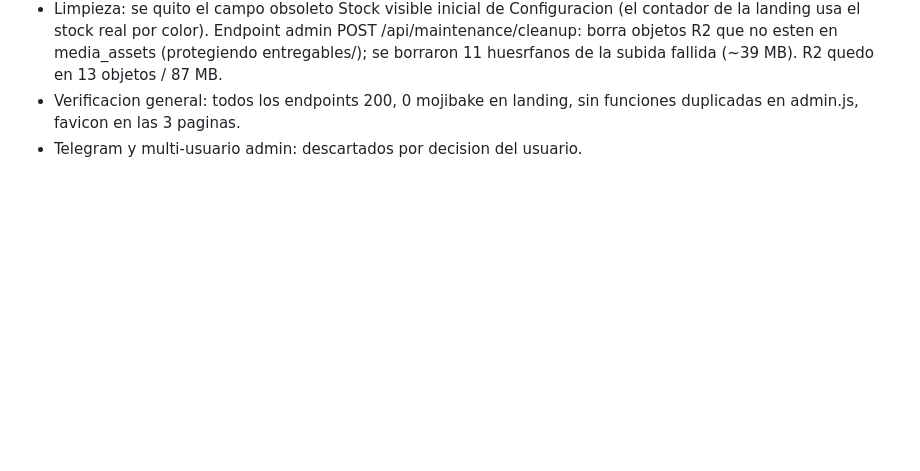
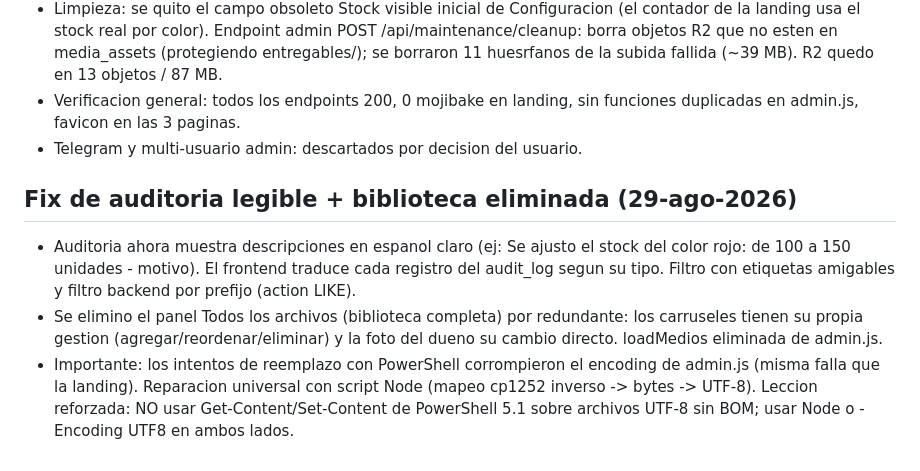
Before and after one commit to ramarketinguy/propuesta-daring, a Markdown page: memoria.md, the part around the change. Drawn GitHub-style; blank space fills up the shorter version.

Commit message:
docs: auditoria legible y limpieza de biblioteca

```diff
--- a/memoria.md
+++ b/memoria.md
@@ -446,3 +446,9 @@
 - Limpieza: se quito el campo obsoleto Stock visible inicial de Configuracion (el contador de la landing usa el stock real por color). Endpoint admin POST /api/maintenance/cleanup: borra objetos R2 que no esten en media_assets (protegiendo entregables/); se borraron 11 huesrfanos de la subida fallida (~39 MB). R2 quedo en 13 objetos / 87 MB.
 - Verificacion general: todos los endpoints 200, 0 mojibake en landing, sin funciones duplicadas en admin.js, favicon en las 3 paginas.
 - Telegram y multi-usuario admin: descartados por decision del usuario.
+
+## Fix de auditoria legible + biblioteca eliminada (29-ago-2026)
+
+- Auditoria ahora muestra descripciones en espanol claro (ej: Se ajusto el stock del color rojo: de 100 a 150 unidades - motivo). El frontend traduce cada registro del audit_log segun su tipo. Filtro con etiquetas amigables y filtro backend por prefijo (action LIKE).
+- Se elimino el panel Todos los archivos (biblioteca completa) por redundante: los carruseles tienen su propia gestion (agregar/reordenar/eliminar) y la foto del dueno su cambio directo. loadMedios eliminada de admin.js.
+- Importante: los intentos de reemplazo con PowerShell corrompieron el encoding de admin.js (misma falla que la landing). Reparacion universal con script Node (mapeo cp1252 inverso -> bytes -> UTF-8). Leccion reforzada: NO usar Get-Content/Set-Content de PowerShell 5.1 sobre archivos UTF-8 sin BOM; usar Node o -Encoding UTF8 en ambos lados.
```
